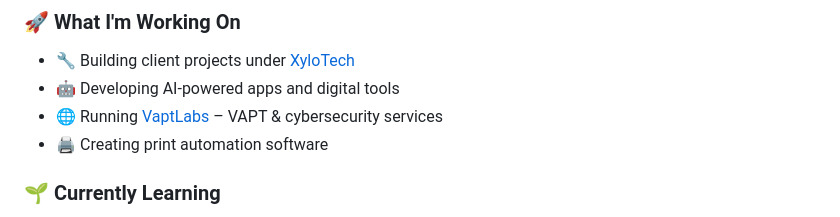
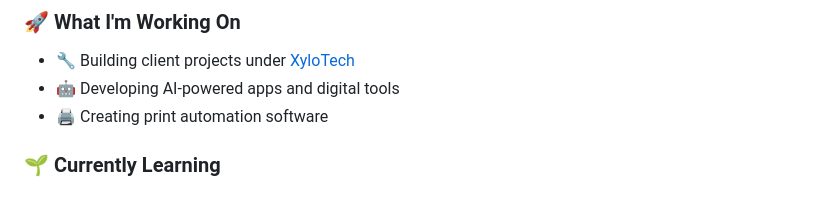
Before and after one commit to XyloTech/XyloTech, a Markdown page: README.md, the part around the change. GitHub-like rendering.

```diff
--- a/README.md
+++ b/README.md
@@ -54,7 +54,6 @@
 
 * 🔧 Building client projects under [XyloTech](https://xylotech.in)
 * 🤖 Developing AI-powered apps and digital tools
-* 🌐 Running [VaptLabs](https://vaptlabs.com) – VAPT & cybersecurity services
 * 🖨️ Creating print automation software
 
 ### 🌱 Currently Learning
```
